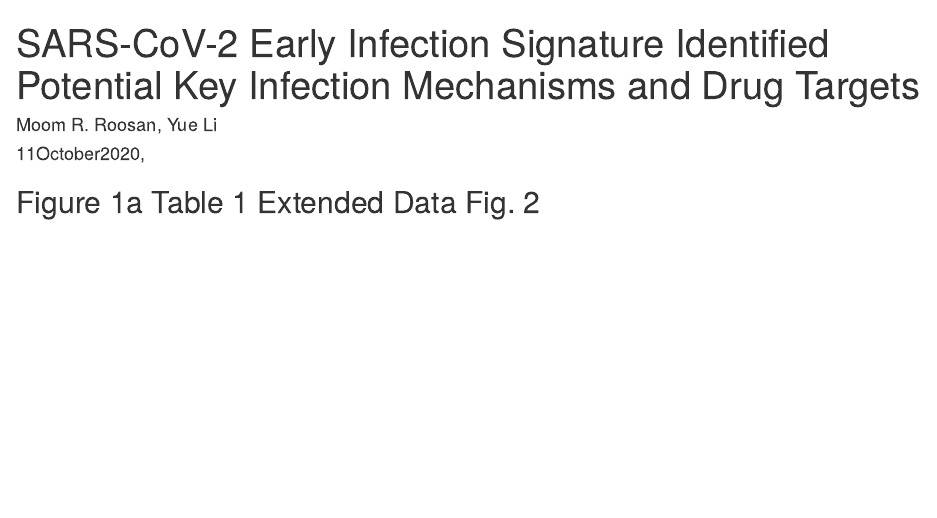
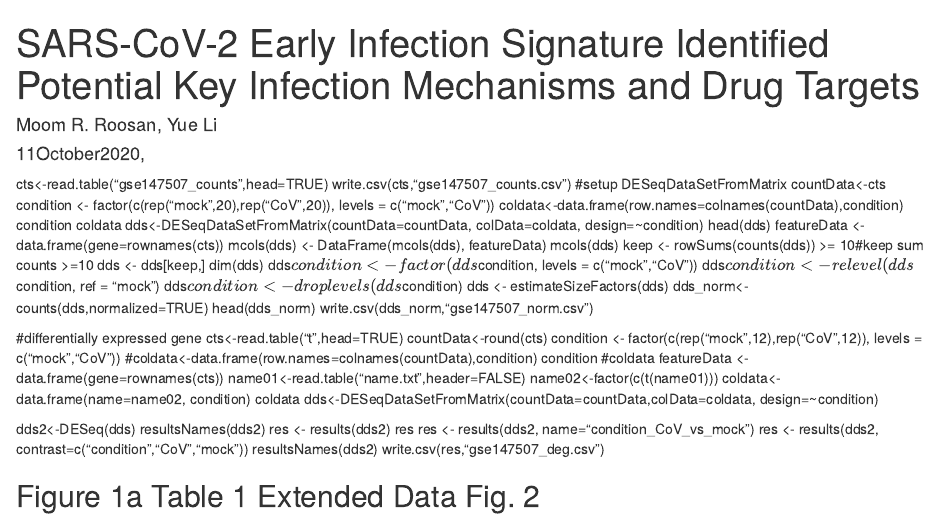
Before and after one commit to yueli711/COVID-19, an R Markdown document (covid19_total.Rmd): the page in a window 1100 px wide, from its top. Rendered offline with R 4.5, knitr and Pandoc, with nearby package versions; some code elsewhere in the file could not run offline.

Commit message:
Update covid19_total.Rmd

````diff
--- a/covid19_total.Rmd
+++ b/covid19_total.Rmd
@@ -23,7 +23,52 @@ suppressMessages(require(BiocParallel))
 suppressMessages(require(BiocNeighbors))
 
 ```
+cts<-read.table("gse147507_counts",head=TRUE)
+write.csv(cts,"gse147507_counts.csv")
+#setup DESeqDataSetFromMatrix
+countData<-cts
+condition <- factor(c(rep("mock",20),rep("CoV",20)), levels = c("mock","CoV"))
+coldata<-data.frame(row.names=colnames(countData),condition)
+condition
+coldata
+dds<-DESeqDataSetFromMatrix(countData=countData, colData=coldata, design=~condition)
+head(dds)
+featureData <- data.frame(gene=rownames(cts))
+mcols(dds) <- DataFrame(mcols(dds), featureData)
+mcols(dds)
+keep <- rowSums(counts(dds)) >= 10#keep sum counts >=10
+dds <- dds[keep,]
+dim(dds)
+dds$condition <- factor(dds$condition, levels = c("mock","CoV"))
+dds$condition <- relevel(dds$condition, ref = "mock")
+dds$condition <- droplevels(dds$condition)
+dds <- estimateSizeFactors(dds)
+dds_norm<-counts(dds,normalized=TRUE)
+head(dds_norm)
+write.csv(dds_norm,"gse147507_norm.csv")
 
+#differentially expressed gene
+cts<-read.table("t",head=TRUE)
+countData<-round(cts)
+condition <- factor(c(rep("mock",12),rep("CoV",12)), levels = c("mock","CoV"))
+#coldata<-data.frame(row.names=colnames(countData),condition)
+condition
+#coldata
+featureData <- data.frame(gene=rownames(cts))
+name01<-read.table("name.txt",header=FALSE)
+name02<-factor(c(t(name01)))
+coldata<-data.frame(name=name02, condition)
+coldata
+dds<-DESeqDataSetFromMatrix(countData=countData,colData=coldata, design=~condition)
+
+dds2<-DESeq(dds)
+resultsNames(dds2)
+res <- results(dds2)
+res
+res <- results(dds2, name="condition_CoV_vs_mock")
+res <- results(dds2, contrast=c("condition","CoV","mock"))
+resultsNames(dds2)
+write.csv(res,"gse147507_deg.csv")
 
 
 ## Figure 1a Table 1 Extended Data Fig. 2
````
